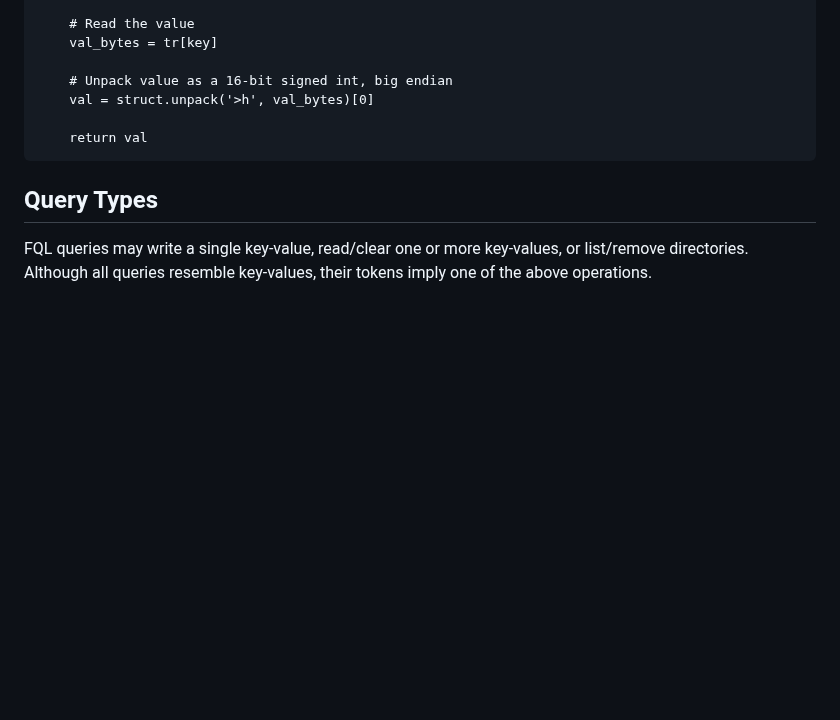
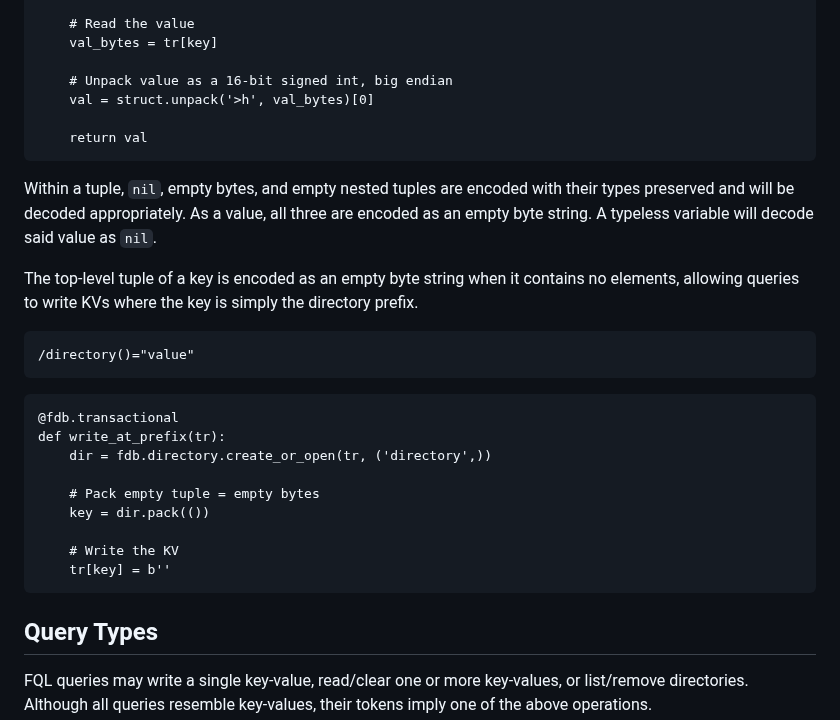
Before and after one commit to janderland/fql, a Markdown page: docs/index.md, the part around the change. GitHub-like rendering; blank space fills up the shorter version.

Commit message:
added paragraph about empty type serialization

````diff
--- a/docs/index.md
+++ b/docs/index.md
@@ -763,6 +763,32 @@ def read_int(tr):
     return val
 ```
 
+Within a tuple, `nil`, empty bytes, and empty nested tuples
+are encoded with their types preserved and will be decoded
+appropriately. As a value, all three are encoded as an empty
+byte string. A typeless variable will decode said value as
+`nil`.
+
+The top-level tuple of a key is encoded as an empty byte
+string when it contains no elements, allowing queries to
+write KVs where the key is simply the directory prefix.
+
+```language-fql {.query}
+/directory()="value"
+```
+
+```language-python {.equiv-py}
+@fdb.transactional
+def write_at_prefix(tr):
+    dir = fdb.directory.create_or_open(tr, ('directory',))
+
+    # Pack empty tuple = empty bytes
+    key = dir.pack(())
+
+    # Write the KV
+    tr[key] = b''
+```
+
 ## Query Types
 
 FQL queries may write a single key-value, read/clear one or
````
